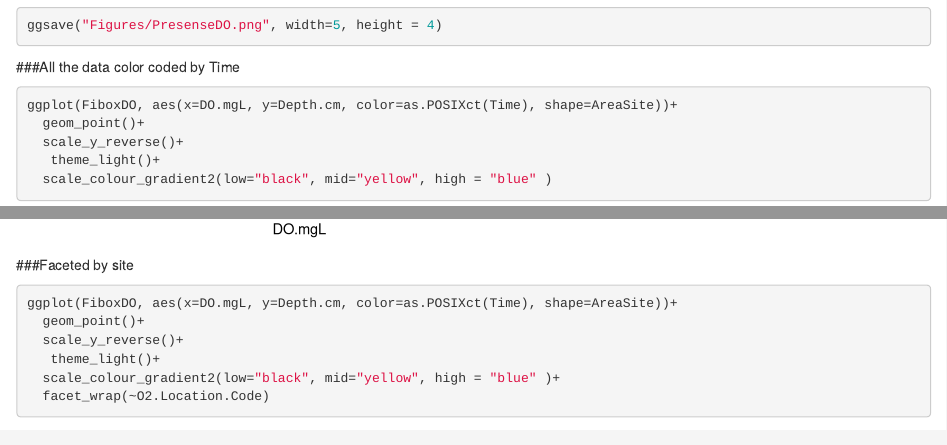
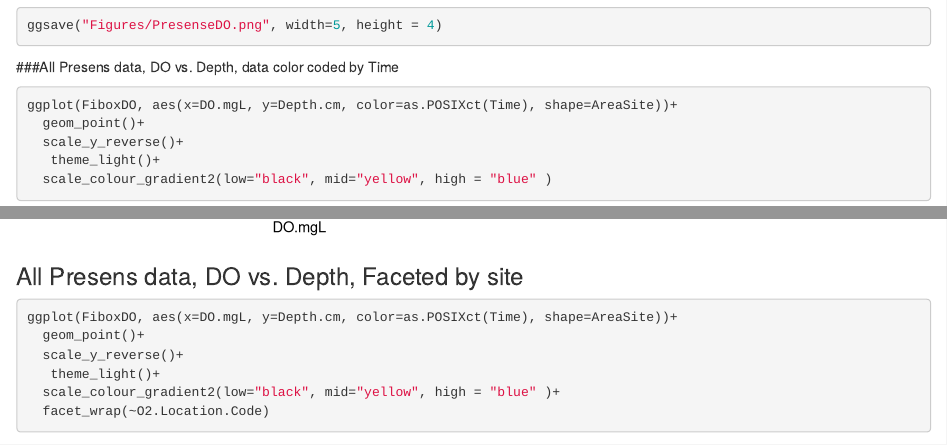
Before and after one commit to LaurenKinsmanCostello/PhIrDO, an R Markdown document (PhIrDO_Analysis.Rmd): the page in a window 1100 px wide, from 2000 px down, and a second part further down, joined at a grey line. Rendered offline with R 4.5, knitr and Pandoc, with nearby package versions.

Commit message:
heading annotatins

````diff
--- a/PhIrDO_Analysis.Rmd
+++ b/PhIrDO_Analysis.Rmd
@@ -408,7 +408,7 @@ ggplot(FiboxDO, aes(x=DO.mgL, y=Depth.cm))+
 ggsave("Figures/PresenseDO.png", width=5, height = 4)
 ```
 
-###All the data color coded by Time
+###All Presens data, DO vs. Depth, data color coded by Time
 ```{r}
 ggplot(FiboxDO, aes(x=DO.mgL, y=Depth.cm, color=as.POSIXct(Time), shape=AreaSite))+
   geom_point()+
@@ -416,7 +416,7 @@ ggplot(FiboxDO, aes(x=DO.mgL, y=Depth.cm, color=as.POSIXct(Time), shape=AreaSite
    theme_light()+
   scale_colour_gradient2(low="black", mid="yellow", high = "blue" )
 ```
-###Faceted by site
+### All Presens data, DO vs. Depth, Faceted by site
 ```{r}
 ggplot(FiboxDO, aes(x=DO.mgL, y=Depth.cm, color=as.POSIXct(Time), shape=AreaSite))+
   geom_point()+
````
